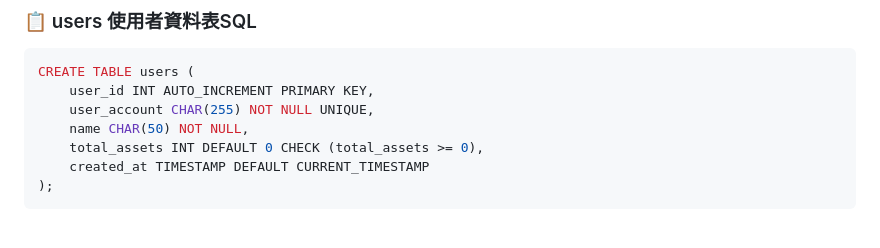
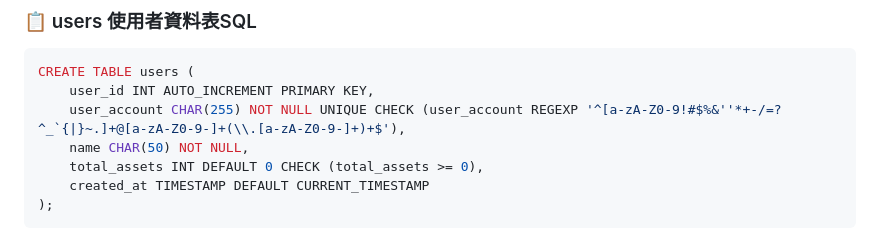
Before and after one commit to joshu0601/Database-G04, a Markdown page: README.md, the part around the change. Rendered like a GitHub page.

Commit message:
添加user_account的SQL中缺少的完整性限制

````diff
--- a/README.md
+++ b/README.md
@@ -221,7 +221,7 @@ CREATE TABLE managers (
 ```sql
 CREATE TABLE users (
     user_id INT AUTO_INCREMENT PRIMARY KEY,
-    user_account CHAR(255) NOT NULL UNIQUE,
+    user_account CHAR(255) NOT NULL UNIQUE CHECK (user_account REGEXP '^[a-zA-Z0-9!#$%&''*+-/=?^_`{|}~.]+@[a-zA-Z0-9-]+(\\.[a-zA-Z0-9-]+)+$'),
     name CHAR(50) NOT NULL,
     total_assets INT DEFAULT 0 CHECK (total_assets >= 0),
     created_at TIMESTAMP DEFAULT CURRENT_TIMESTAMP
````
